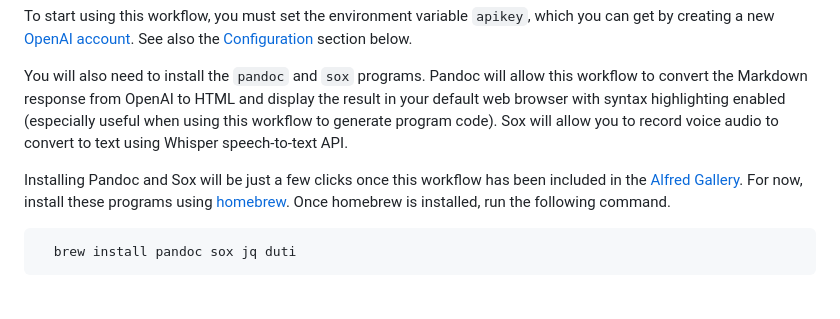
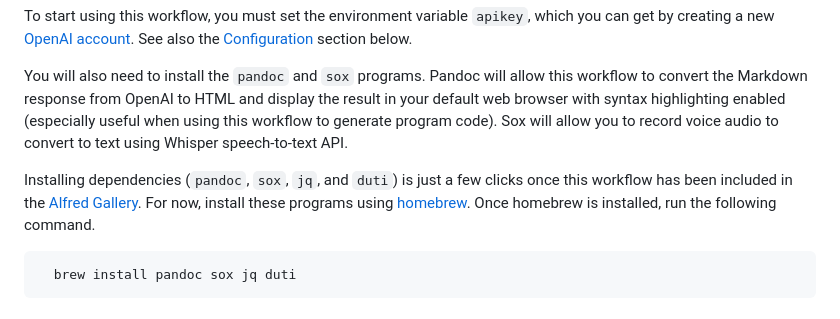
Before and after one commit to yohasebe/openai-chat-api-workflow, a Markdown page: README.md, the part around the change. Rendered like a GitHub page.

````diff
--- a/README.md
+++ b/README.md
@@ -42,7 +42,7 @@ To start using this workflow, you must set the environment variable `apikey`, wh
 
 You will also need to install the `pandoc` and `sox` programs. Pandoc will allow this workflow to convert the Markdown response from OpenAI to HTML and display the result in your default web browser with syntax highlighting enabled (especially useful when using this workflow to generate program code). Sox will allow you to record voice audio to convert to text using Whisper speech-to-text API.
 
-Installing Pandoc and Sox will be just a few clicks once this workflow has been included in the [Alfred Gallery](https://alfred.app/). For now, install these programs using [homebrew](https://brew.sh/). Once homebrew is installed, run the following command.
+Installing dependencies (`pandoc`, `sox`, `jq`, and `duti`) is just a few clicks once this workflow has been included in the [Alfred Gallery](https://alfred.app/). For now, install these programs using [homebrew](https://brew.sh/). Once homebrew is installed, run the following command.
 
 ```shell
   brew install pandoc sox jq duti
````
